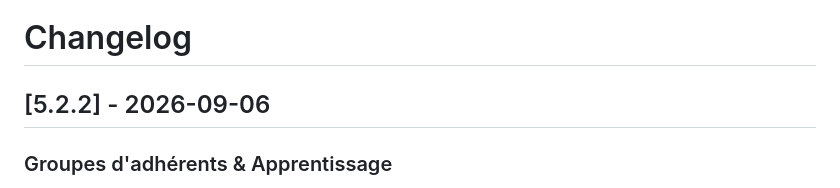
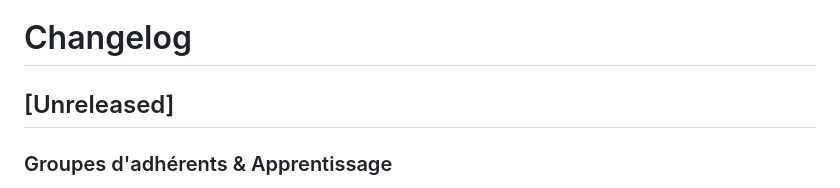
Before and after one commit to Trollinou/dame, a Markdown page: CHANGELOG.md, the part around the change. Rendered like a GitHub page.

Commit message:
docs: trace recent changes under Unreleased section

```diff
--- a/CHANGELOG.md
+++ b/CHANGELOG.md
@@ -1,6 +1,6 @@
 # Changelog
 
-## [5.2.2] - 2026-09-06
+## [Unreleased]
 
 ### Groupes d'adhérents & Apprentissage
 - **Interopérabilité avec le module LMS ROI** :
```
